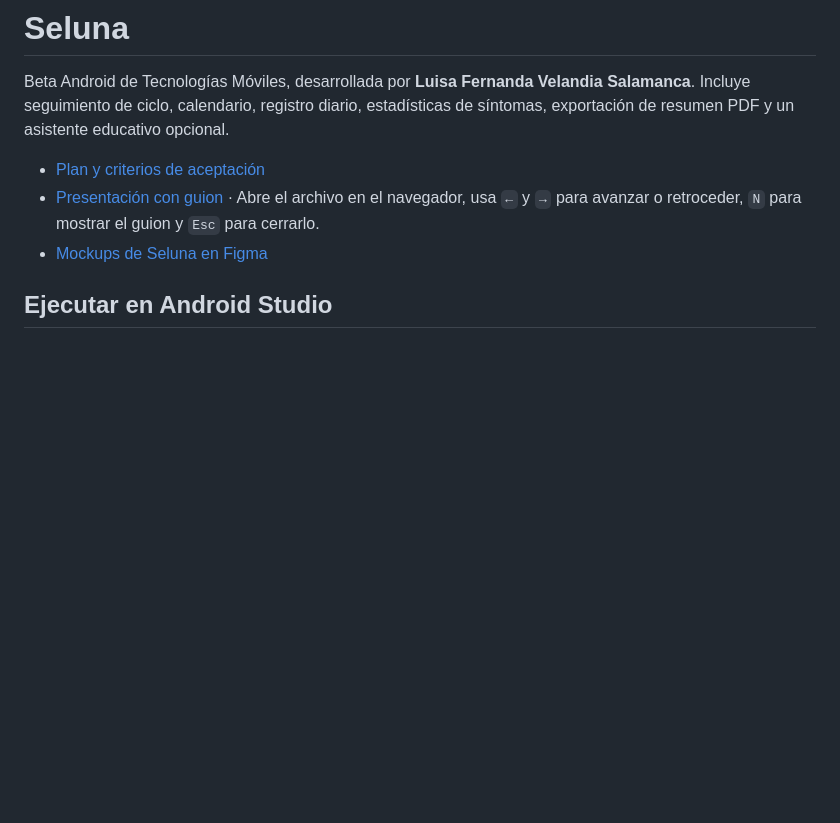
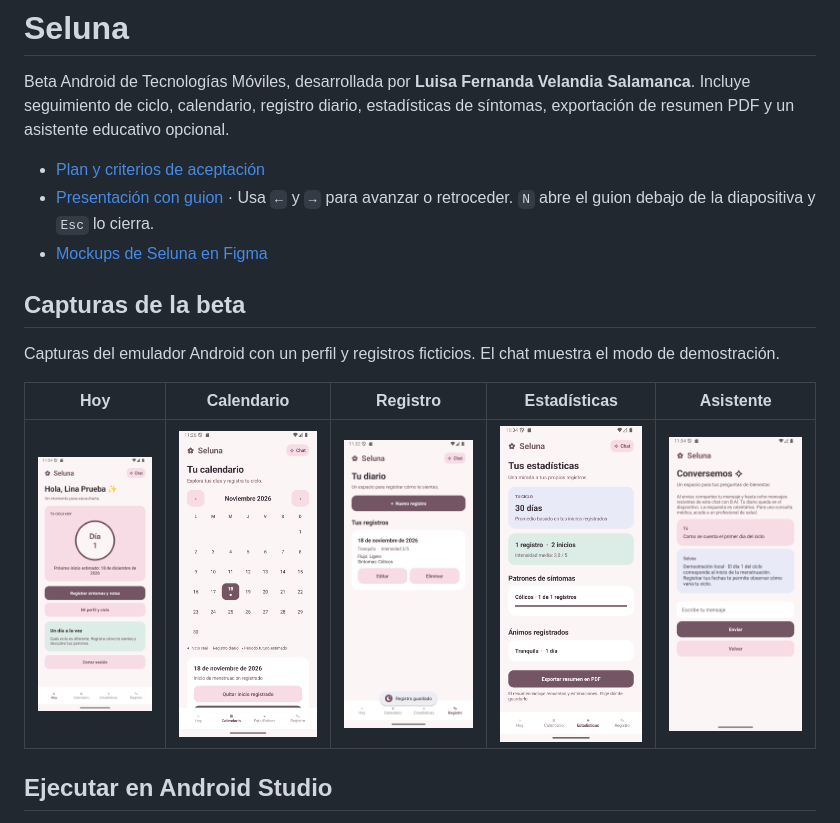
Before and after one commit to 123LUISAV/seluna, a Markdown page: README.md, the part around the change. GitHub-like rendering; pictures changed too: docs/capturas/calendario.png (added), docs/capturas/chat.png (added), docs/capturas/estadisticas.png (added); blank space fills up the shorter version.

Commit message:
docs: mostrar la beta y el guion inferior

```diff
--- a/README.md
+++ b/README.md
@@ -3,8 +3,16 @@
 Beta Android de Tecnologías Móviles, desarrollada por **Luisa Fernanda Velandia Salamanca**. Incluye seguimiento de ciclo, calendario, registro diario, estadísticas de síntomas, exportación de resumen PDF y un asistente educativo opcional.
 
 - [Plan y criterios de aceptación](docs/plan.md)
-- [Presentación con guion](docs/presentacion.html) · Abre el archivo en el navegador, usa `←` y `→` para avanzar o retroceder, `N` para mostrar el guion y `Esc` para cerrarlo.
+- [Presentación con guion](docs/presentacion.html) · Usa `←` y `→` para avanzar o retroceder. `N` abre el guion debajo de la diapositiva y `Esc` lo cierra.
 - [Mockups de Seluna en Figma](https://www.figma.com/design/NSu4CMDTwWvWka0ClNQGJ2/ProyectoMov?node-id=0-1&p=f)
+
+## Capturas de la beta
+
+Capturas del emulador Android con un perfil y registros ficticios. El chat muestra el modo de demostración.
+
+| Hoy | Calendario | Registro | Estadísticas | Asistente |
+| --- | --- | --- | --- | --- |
+| <img src="docs/capturas/hoy.png" alt="Día del ciclo y fecha estimada" width="180"> | <img src="docs/capturas/calendario.png" alt="Calendario con un inicio de menstruación registrado" width="180"> | <img src="docs/capturas/registro.png" alt="Diario con un registro de flujo, ánimo y síntomas" width="180"> | <img src="docs/capturas/estadisticas.png" alt="Duración estimada y recuentos derivados del diario" width="180"> | <img src="docs/capturas/chat.png" alt="Conversación educativa en modo demostración" width="180"> |
 
 ## Ejecutar en Android Studio
 
```
Also changed, not shown: 1 other file.
